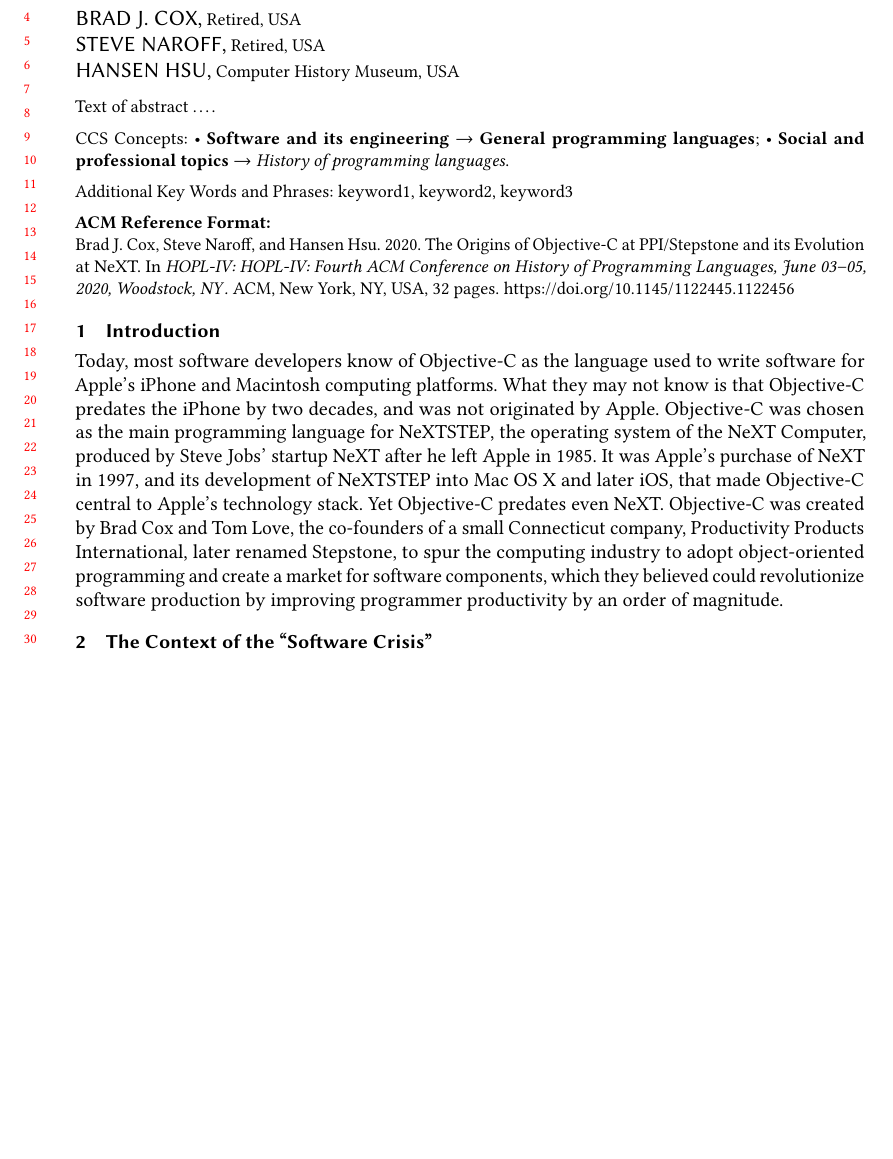
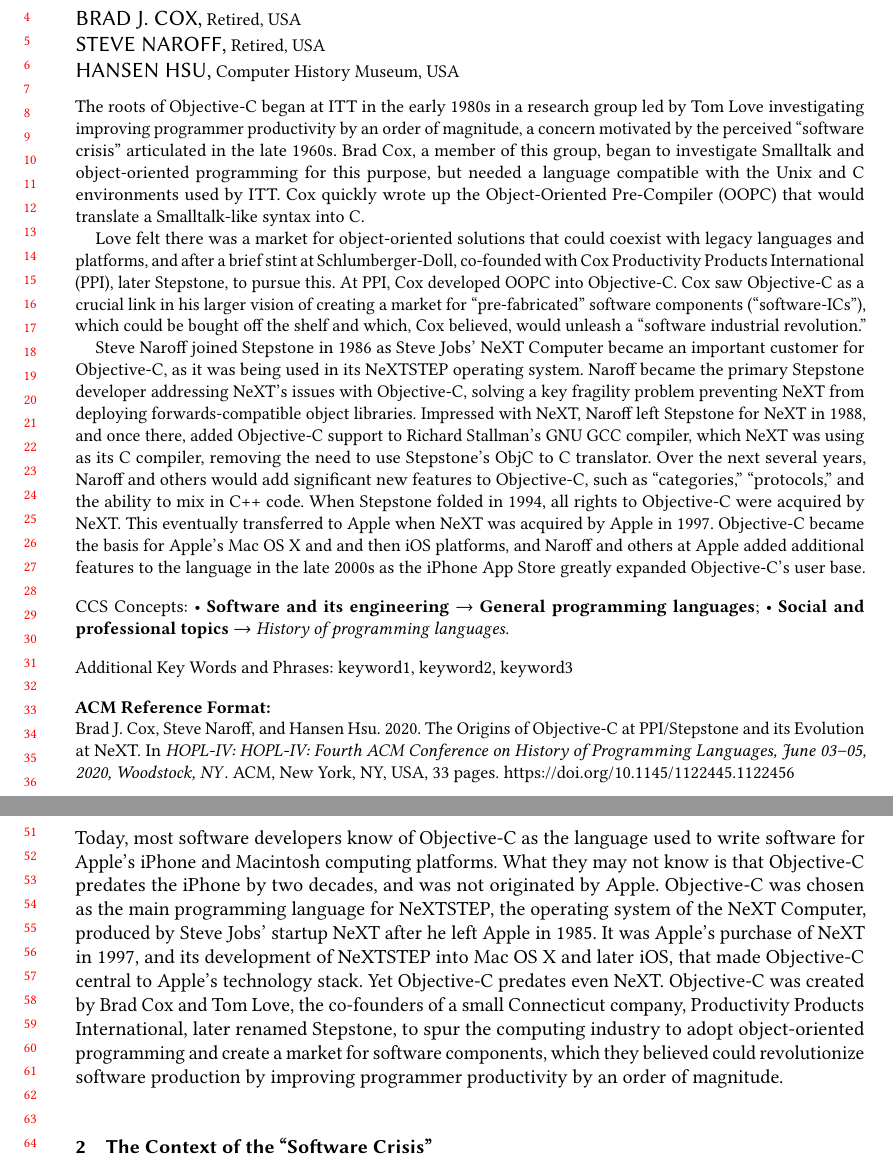
Before and after one commit to hansnhsu/HOPL-IV_ObjC, a LaTeX paper (HOPL-IV_ObjC.tex): part of page 1 of 32 before the commit and two parts of pages 1 and 2 of 33 after it, the two joined at a grey line, cut so that both start at the same text, the shorter picture padded with empty space. Compiled offline with pdfLaTeX.

Commit message:
Added abstract

```diff
--- a/HOPL-IV_ObjC.tex
+++ b/HOPL-IV_ObjC.tex
@@ -151,7 +151,13 @@
 %% Note: \begin{abstract}...\end{abstract} environment must come
 %% before \maketitle command
 \begin{abstract}
-Text of abstract \ldots.
+%The prehistory of Objective-C starts at ITT in the early 1980s as OOPC (Object-oriented Pre-Compiler), in a group that included Tom Love and Brad Cox, who were investigating the use of object-oriented techniques to improve productivity by 10x in organizations. Love and Cox were intrigued by Smalltalk's features but wanted it to be compatible with the Unix and C environments used by IT&T. Cox quickly wrote up a pre-compiler that would translate a Smalltalk-like syntax into C. Love felt there was a market for object-oriented solutions that could coexist with legacy languages and platforms, and after a brief stint at Schlumberger-Doll, co-founded with Cox, Productivity Products International (PPI), later Stepstone, to pursue this. Cox developed the ideas behind OOPC into a full compiled language: Objective-C. Cox saw Objective-C as a crucial link in his larger vision of creating a market for ``pre-fabricated'' software components, which could be bought off the shelf and would make software development more like hardware development. ``Fabrication'' of components would be done in C, with Objective-C serving as the ``soldering gun'' to knit these ``software ICs'' together. Thus Objective-C was originally a minimalist design. Modeled after Smalltalk, the focus was a modest language to support the development of C-based components. By contrast, C++ was ambitious and considered to be the next iteration of the C programming language.  While both Objective-C and C++ embrace C, they do so in very different ways. Stepstone's business model was to sell the software components, not the language itself. As such, after acquiring venture funding and hiring a programming staff, which included Steve Naroff, Cox shifted to focus on the component products, “ICpaks.''
+%Steve Naroff joined Stepstone in 1986 with experience in both C and MAILSAIL. In 1987, with Alan Watt, Naroff drafted a plan for further work on Objective-C, with Naroff focusing on improving C integration, while Watt focused on new features from Smalltalk, such as blocks. In 1987, both NeXT and HP became adopters of Objective-C, but for different reasons. HP wanted it for research and prototyping, and pushed for features such as garbage collection, while NeXT was focused on pragmatic development and deployment issues, and moreover, wanted a language that it could mold to conform to its needs. Naroff became the primary engineer addressing NeXT's needs in the language at Stepstone. Naroff solved a fragility issue with selectors and added explicit declaration constructs. Naroff interfaced with NeXT engineers and, impressed with their work, decided to leave Stepstone for NeXT in 1988. Once at NeXT, Naroff added Objective-C to Richard Stallman's GNU GCC compiler, removing the need for a preprocessor, making NeXT one of the first commercial companies to use GCC. In 1989, Naroff added an extension mechanism to Objective-C, known as ``categories.'' In 1989-90, Naroff added the ability to mix Objective-C and C++ code, the combination of which became known as ``Objective-C++.'' Also in 1990, Naroff modified GCC to emit method signatures, Bertrand Serlet began developing method forwarding, and Serlet and Blaine Garst developed protocols (now known as ``interfaces'' in Java) to provide multiple inheritance of interface but not implementation.
+The roots of Objective-C began at ITT in the early 1980s in a research group led by Tom Love investigating improving programmer productivity by an order of magnitude, a concern motivated by the perceived ``software crisis'' articulated in the late 1960s. Brad Cox, a member of this group, began to investigate Smalltalk and object-oriented programming for this purpose, but needed a language compatible with the Unix and C environments used by ITT. Cox quickly wrote up the Object-Oriented Pre-Compiler (OOPC) that would translate a Smalltalk-like syntax into C.
+
+Love felt there was a market for object-oriented solutions that could coexist with legacy languages and platforms, and after a brief stint at Schlumberger-Doll, co-founded with Cox Productivity Products International (PPI), later Stepstone, to pursue this. At PPI, Cox developed OOPC into Objective-C. Cox saw Objective-C as a crucial link in his larger vision of creating a market for ``pre-fabricated'' software components (``software-ICs''), which could be bought off the shelf and which, Cox believed, would unleash a ``software industrial revolution.''
+
+Steve Naroff joined Stepstone in 1986 as Steve Jobs' NeXT Computer became an important customer for Objective-C, as it was being used in its NeXTSTEP operating system. Naroff became the primary Stepstone developer addressing NeXT's issues with Objective-C, solving a key fragility problem preventing NeXT from deploying forwards-compatible object libraries. Impressed with NeXT, Naroff left Stepstone for NeXT in 1988, and once there, added Objective-C support to Richard Stallman's GNU GCC compiler, which NeXT was using as its C compiler, removing the need to use Stepstone's ObjC to C translator. Over the next several years, Naroff and others would add significant new features to Objective-C, such as ``categories,'' ``protocols,'' and the ability to mix in C++ code. When Stepstone folded in 1994, all rights to Objective-C were acquired by NeXT. This eventually transferred to Apple when NeXT was acquired by Apple in 1997. Objective-C became the basis for Apple's Mac OS X and and then iOS platforms, and Naroff and others at Apple added additional features to the language in the late 2000s as the iPhone App Store greatly expanded Objective-C's user base.
 \end{abstract}
 
 
```
